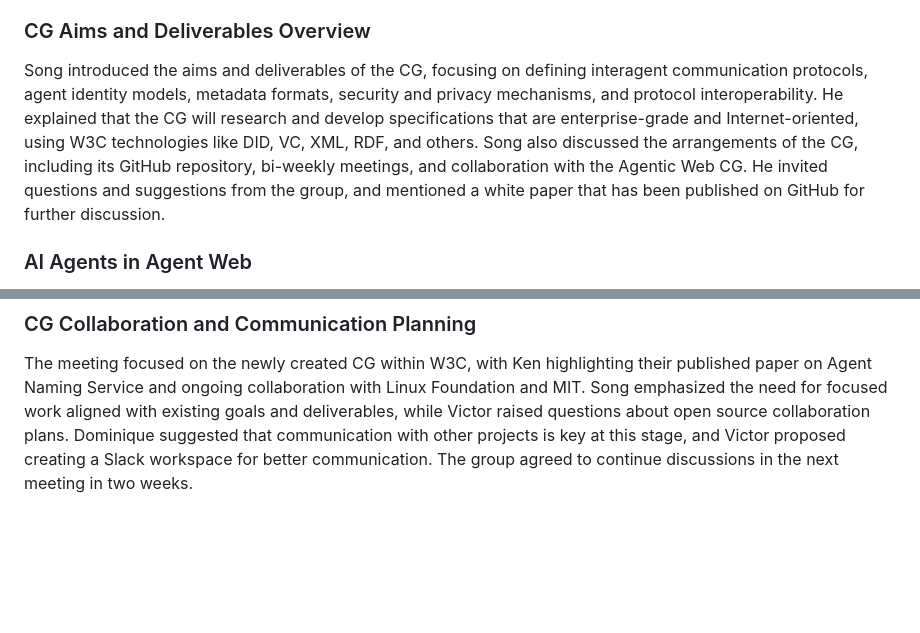
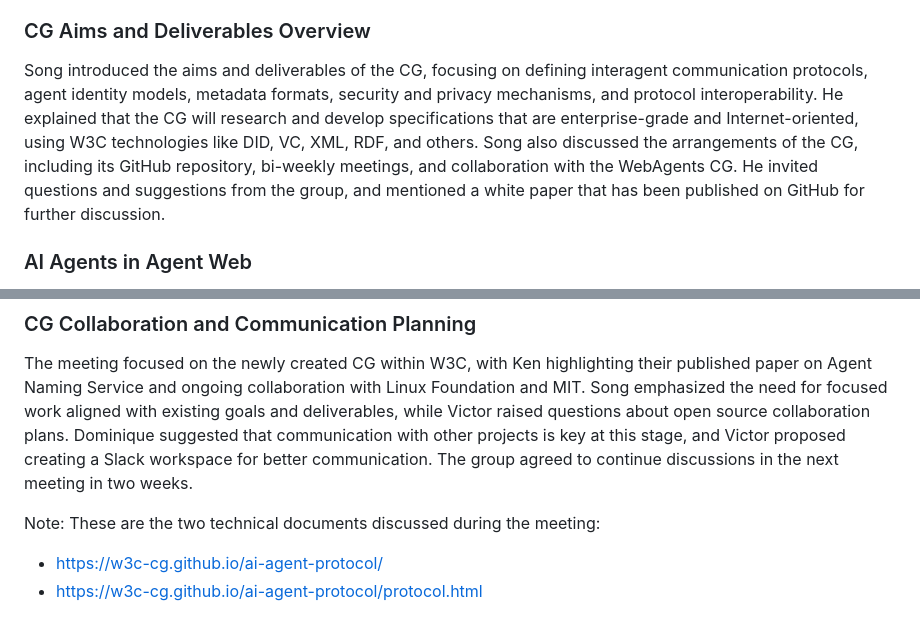
Before and after one commit to w3c-cg/ai-agent-protocol, a Markdown page: meetings/2025-06-18.md, 2 parts joined by grey strips. Drawn GitHub-style; blank space fills up the shorter version.

Commit message:
update 0618 meeting

```diff
--- a/meetings/2025-06-18.md
+++ b/meetings/2025-06-18.md
@@ -24,7 +24,7 @@ Song introduced the first meeting of the newly created AI Agent Protocol Communi
 ### CG Aims and Deliverables Overview
 
 
-Song introduced the aims and deliverables of the CG, focusing on defining interagent communication protocols, agent identity models, metadata formats, security and privacy mechanisms, and protocol interoperability. He explained that the CG will research and develop specifications that are enterprise-grade and Internet-oriented, using W3C technologies like DID, VC, XML, RDF, and others. Song also discussed the arrangements of the CG, including its GitHub repository, bi-weekly meetings, and collaboration with the Agentic Web CG. He invited questions and suggestions from the group, and mentioned a white paper that has been published on GitHub for further discussion.
+Song introduced the aims and deliverables of the CG, focusing on defining interagent communication protocols, agent identity models, metadata formats, security and privacy mechanisms, and protocol interoperability. He explained that the CG will research and develop specifications that are enterprise-grade and Internet-oriented, using W3C technologies like DID, VC, XML, RDF, and others. Song also discussed the arrangements of the CG, including its GitHub repository, bi-weekly meetings, and collaboration with the WebAgents CG. He invited questions and suggestions from the group, and mentioned a white paper that has been published on GitHub for further discussion.
 
 ### AI Agents in Agent Web
 
@@ -40,3 +40,9 @@ Song presented a white paper on agent protocols, focusing on the need for standa
 
 
 The meeting focused on the newly created CG within W3C, with Ken highlighting their published paper on Agent Naming Service and ongoing collaboration with Linux Foundation and MIT. Song emphasized the need for focused work aligned with existing goals and deliverables, while Victor raised questions about open source collaboration plans. Dominique suggested that communication with other projects is key at this stage, and Victor proposed creating a Slack workspace for better communication. The group agreed to continue discussions in the next meeting in two weeks.
+
+
+Note: These are the two technical documents discussed during the meeting:
+
+- https://w3c-cg.github.io/ai-agent-protocol/
+- https://w3c-cg.github.io/ai-agent-protocol/protocol.html
```
